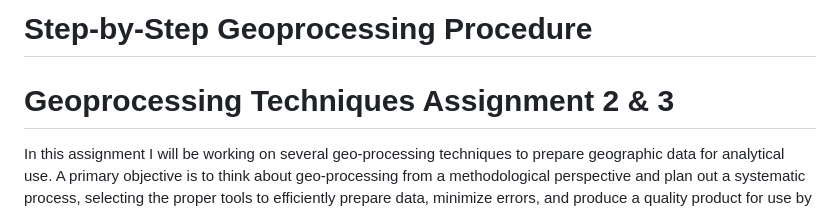
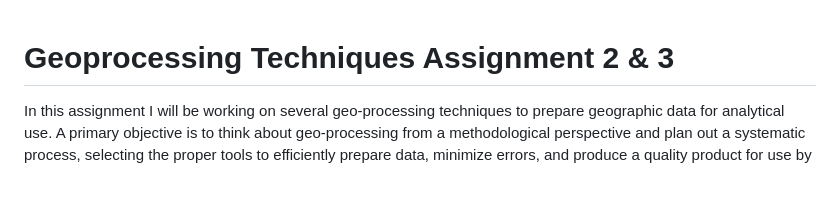
Before and after one commit to Kchaitanya30/Processing-Geographic-Data, a Markdown page: Massachusetts-Urban-Nonurban-Road-Collision-Analytics-2010/Detailed_Procedure/STEP_BY_STEP.md, the part around the change printed below. GitHub-like rendering; blank space fills up the shorter version.

Commit message:
Update STEP_BY_STEP.md for clarity and new steps
Removed the title from the document and added a new step for integrating the New England Urbanized Area layer.

```diff
--- a/Massachusetts-Urban-Nonurban-Road-Collision-Analytics-2010/Detailed_Procedure/STEP_BY_STEP.md
+++ b/Massachusetts-Urban-Nonurban-Road-Collision-Analytics-2010/Detailed_Procedure/STEP_BY_STEP.md
@@ -1,4 +1,3 @@
-# Step-by-Step Geoprocessing Procedure
 # Geoprocessing Techniques Assignment 2 & 3
 
 In this assignment I will be working on several geo-processing techniques to prepare geographic data for analytical use. A primary objective is to think about geo-processing from a methodological perspective and plan out a systematic process, selecting the proper tools to efficiently prepare data, minimize errors, and produce a quality product for use by others. Multiple geographies will be integrated together, forming new geometries for the purpose of calculating geographic information on distinct land types, which are the urbanized and non-urbanized areas in each township.
```
Also changed, not shown: other parts of Massachusetts-Urban-Nonurban-Road-Collision-Analytics-2010/Detailed_Procedure/STEP_BY_STEP.md (+1 -0 lines).
